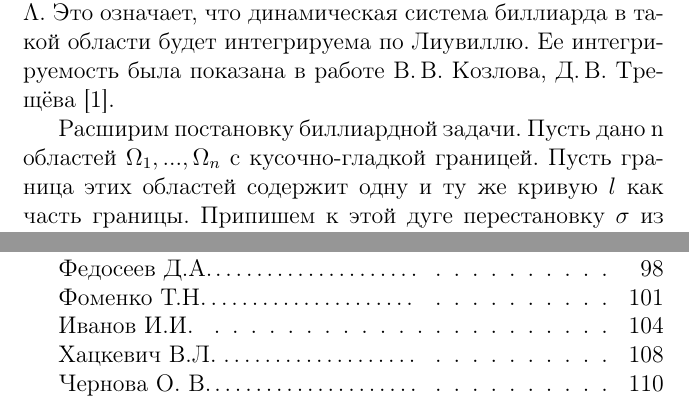
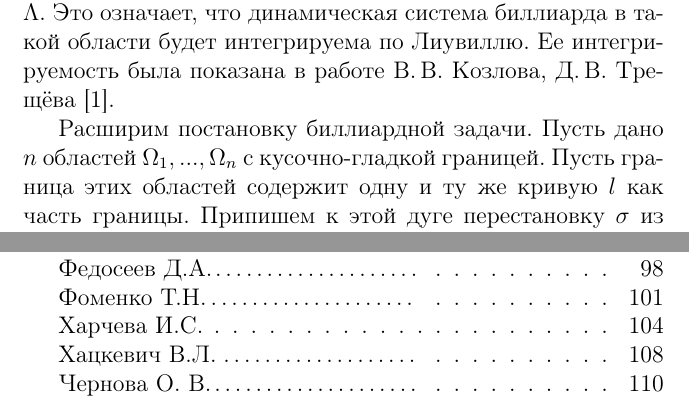
Before and after one commit to vzms-kmm-vsu/vzms-theses, a LaTeX document (2018/main.tex, which reads 2018/Data/Khartseva.tex): two parts of pages 105 and 130 of 130, joined at a grey line, cut so that both start at the same text. Compiled offline with pdfLaTeX.

Commit message:
Подпиливание статьи Харчевой

```diff
--- a/2018/Data/Khartseva.tex
+++ b/2018/Data/Khartseva.tex
@@ -2,7 +2,7 @@
 {\it И.\,С. Харчева } \\
 (Москва; {\it irina\_harcheva@mail.ru})
 \end{center}
-\addcontentsline{toc}{section}{Иванов И.И.}
+\addcontentsline{toc}{section}{Харчева И.С.}
 
 
 Опишем стандартную постановку биллиардной задачи в некоторой области на плоскости. Пусть дана связная плоская компактная область $\Omega$, ограниченная замкнутой кусочно-гладкой кривой. При этом все углы в точках излома границы равны $\pi/2$ и кривая не предполагается связной.
@@ -12,7 +12,7 @@
 Эта система обладает естественным интегралом -- модулем вектора скорости. В некоторых случаях она имеет также
 второй независимый интеграл. Примером является биллиард в области $\Omega$, ограниченной дугами софокусных эллипсов и гипербол. Оказывается, в таком биллиарде вектор скорости материальной точки на протяжении всей траектории будет направлен по касательной к фиксированной квадрике, софокусной с семейством. Поэтому у такой системы появляется еще один интеграл, независимый с предыдущим -- параметр квадрики $ \Lambda $. Это означает, что динамическая система биллиарда в такой области будет интегрируема по Лиувиллю. Ее интегрируемость была показана в работе В.\,В.~Козловa, Д.\,В.~Трещёвa [1].
 
-Расширим постановку биллиардной задачи. Пусть дано n областей $\Omega_1, ... ,\Omega_n$ с кусочно-гладкой границей.
+Расширим постановку биллиардной задачи. Пусть дано $n$ областей $\Omega_1, ... ,\Omega_n$ с кусочно-гладкой границей.
 Пусть граница этих областей содержит одну и ту же кривую $l$ как часть границы. Припишем к этой дуге перестановку $ \sigma $ из n элементов. Тогда можно определить более сложный биллиард в объединении областей $\cup_{i = 1}^n \Omega_i$ следующим образом: материальная точка отражается обычным образом от границ, отличных от $l$ и переходит с одной области на другую по перестановке $ \sigma $, достигая кривой $l$. Заметим, что общих граничных кривых у областей может быть несколько: $ l_1, l_2, ..., l_k $. Ко всем им можно приписать перестановки $ \sigma_1, \sigma_2, ..., \sigma_k $  и рассмотреть биллиард, в котором материальная точка будет переходить с листа на лист на дугах $ l_1, l_2, ..., l_k $ по перестановкам $ \sigma_1, \sigma_2, ..., \sigma_k $ соответственно. Такие биллиарды будем называть \textit{биллиардными книжками}, а области $ \Omega_i $,  из которых состоит биллиардная книжка -- \textit{листами}. В частном случае, когда $ n = 2 $ такие биллиарды называются топологическими. Топологические биллиарды были полностью классифицированы в работе В.В.\,Фокичевой [2]. Классификации в общем случае на нынешний момент нет.
 
 \begin{figure}[h!]
```
Also changed, not shown: 2018/Data/Khartseva.tex (2 more changed lines).
